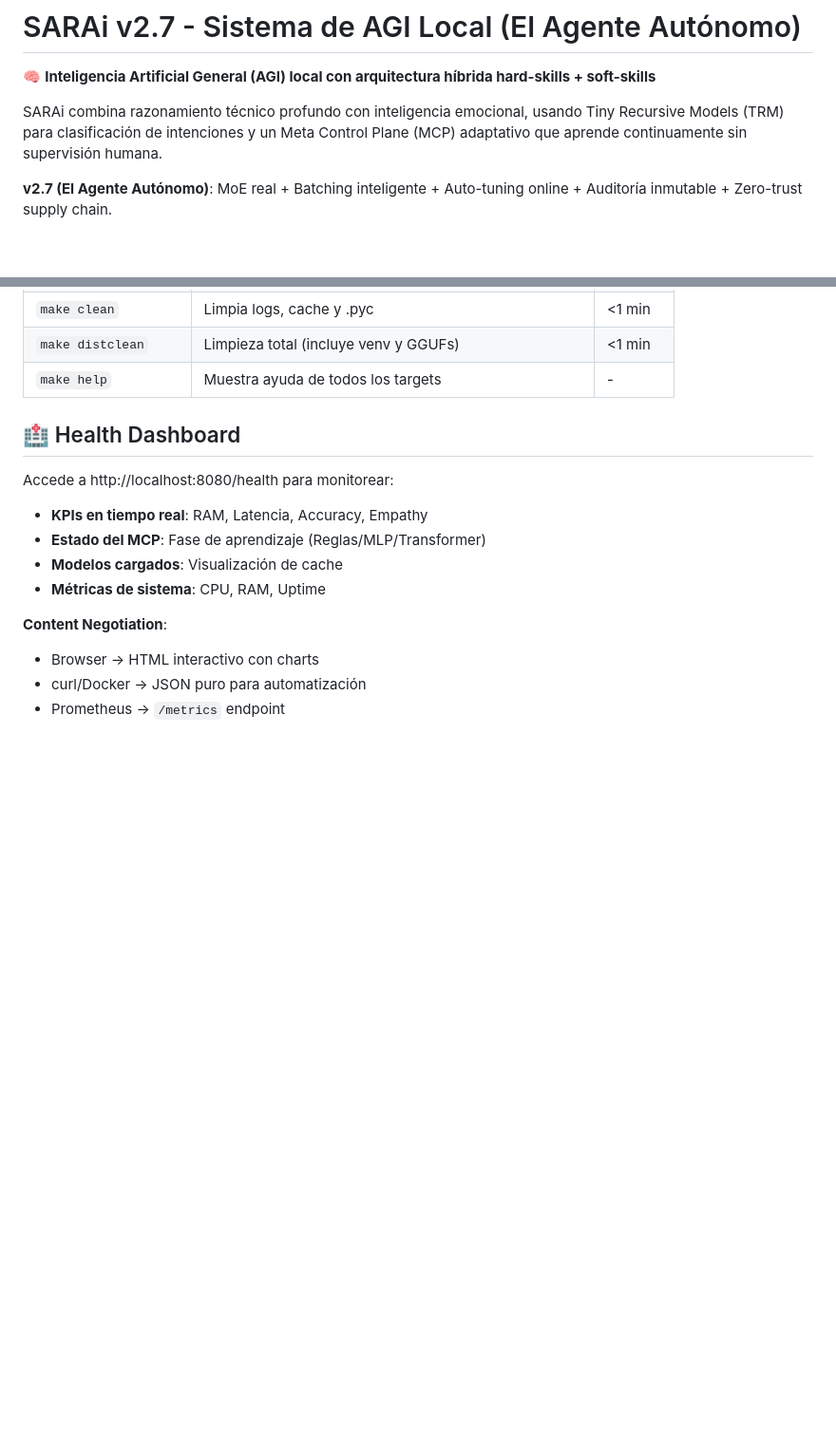
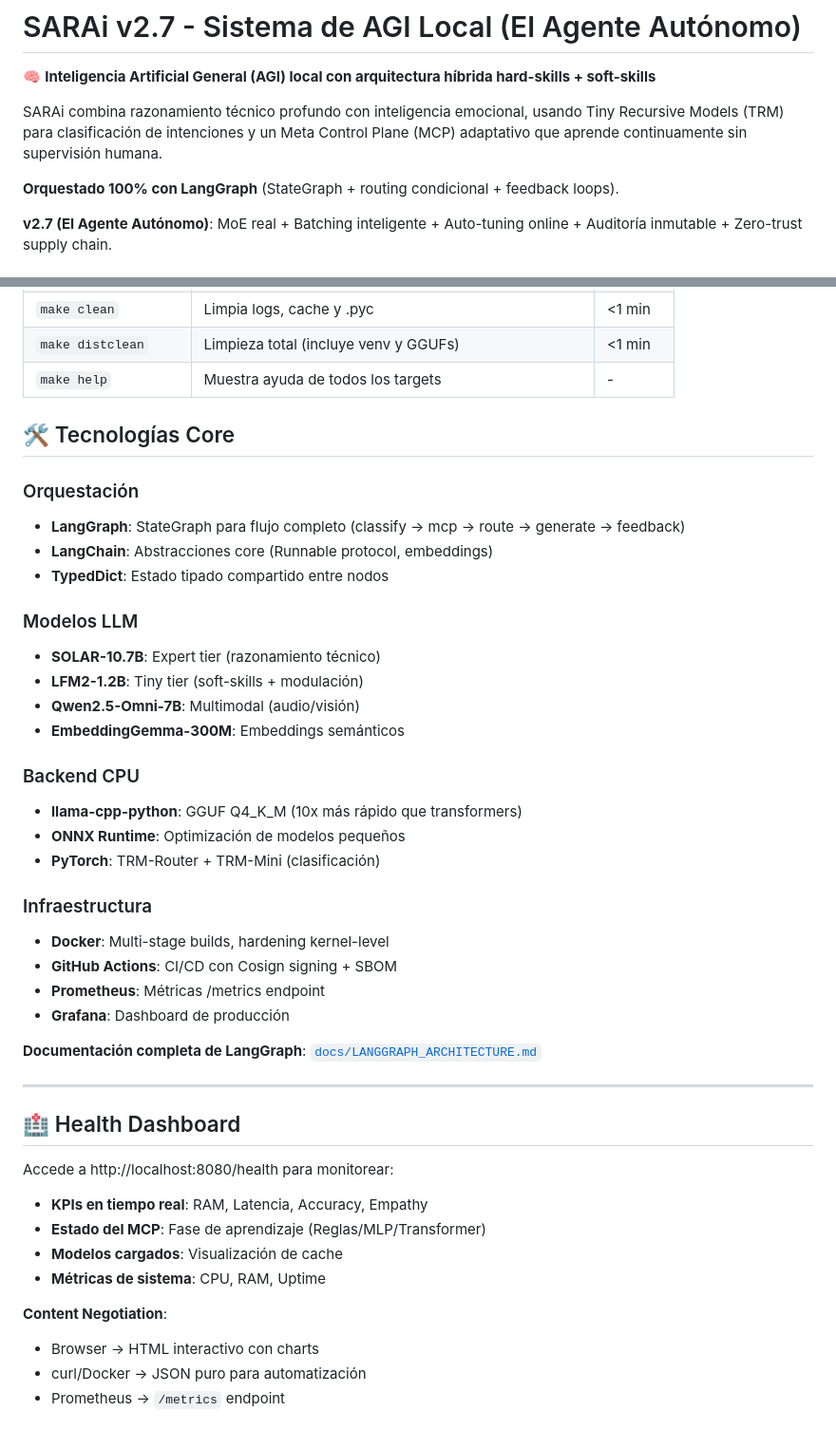
Before and after one commit to iagenerativa/SARAi_v2, a Markdown page: README.md, 2 parts joined by grey strips. Shown at 95% size. Drawn GitHub-style; blank space fills up the shorter version.

Commit message:
docs(readme): Highlight LangGraph orchestration from the start
Cambios:
- ✅ Añadido 'Orquestado 100% con LangGraph' en descripción principal
- ✅ Nueva sección 'Tecnologías Core' con stack completo:
  * Orquestación: LangGraph (StateGraph + routing + feedback)
  * Modelos LLM: SOLAR, LFM2, Qwen, EmbeddingGemma
  * Backend CPU: llama-cpp-python, ONNX, PyTorch
  * Infraestructura: Docker, GitHub Actions, Prometheus, Grafana
- ✅ Link a docs/LANGGRAPH_ARCHITECTURE.md para detalles

Mensaje clave:
'SARAi NO es un proyecto con LangGraph añadido.
 SARAi ES un proyecto LangGraph desde su concepción.'

Contexto:
Usuario preguntó si estaba optimizado con LangChain/LangGraph.
Respuesta: SÍ, 100% desde el inicio. Todo el flujo es un StateGraph.

Refs: User question clarification, architectural transparency

```diff
--- a/README.md
+++ b/README.md
@@ -3,6 +3,8 @@
 🧠 **Inteligencia Artificial General (AGI) local con arquitectura híbrida hard-skills + soft-skills**
 
 SARAi combina razonamiento técnico profundo con inteligencia emocional, usando Tiny Recursive Models (TRM) para clasificación de intenciones y un Meta Control Plane (MCP) adaptativo que aprende continuamente sin supervisión humana.
+
+**Orquestado 100% con LangGraph** (StateGraph + routing condicional + feedback loops).
 
 **v2.7 (El Agente Autónomo)**: MoE real + Batching inteligente + Auto-tuning online + Auditoría inmutable + Zero-trust supply chain.
 
@@ -228,6 +230,34 @@ python main.py
 | `make clean` | Limpia logs, cache y .pyc | <1 min |
 | `make distclean` | Limpieza total (incluye venv y GGUFs) | <1 min |
 | `make help` | Muestra ayuda de todos los targets | - |
+
+## 🛠️ Tecnologías Core
+
+### Orquestación
+- **LangGraph**: StateGraph para flujo completo (classify → mcp → route → generate → feedback)
+- **LangChain**: Abstracciones core (Runnable protocol, embeddings)
+- **TypedDict**: Estado tipado compartido entre nodos
+
+### Modelos LLM
+- **SOLAR-10.7B**: Expert tier (razonamiento técnico)
+- **LFM2-1.2B**: Tiny tier (soft-skills + modulación)
+- **Qwen2.5-Omni-7B**: Multimodal (audio/visión)
+- **EmbeddingGemma-300M**: Embeddings semánticos
+
+### Backend CPU
+- **llama-cpp-python**: GGUF Q4_K_M (10x más rápido que transformers)
+- **ONNX Runtime**: Optimización de modelos pequeños
+- **PyTorch**: TRM-Router + TRM-Mini (clasificación)
+
+### Infraestructura
+- **Docker**: Multi-stage builds, hardening kernel-level
+- **GitHub Actions**: CI/CD con Cosign signing + SBOM
+- **Prometheus**: Métricas /metrics endpoint
+- **Grafana**: Dashboard de producción
+
+**Documentación completa de LangGraph**: [`docs/LANGGRAPH_ARCHITECTURE.md`](docs/LANGGRAPH_ARCHITECTURE.md)
+
+---
 
 ## 🏥 Health Dashboard
 
```
